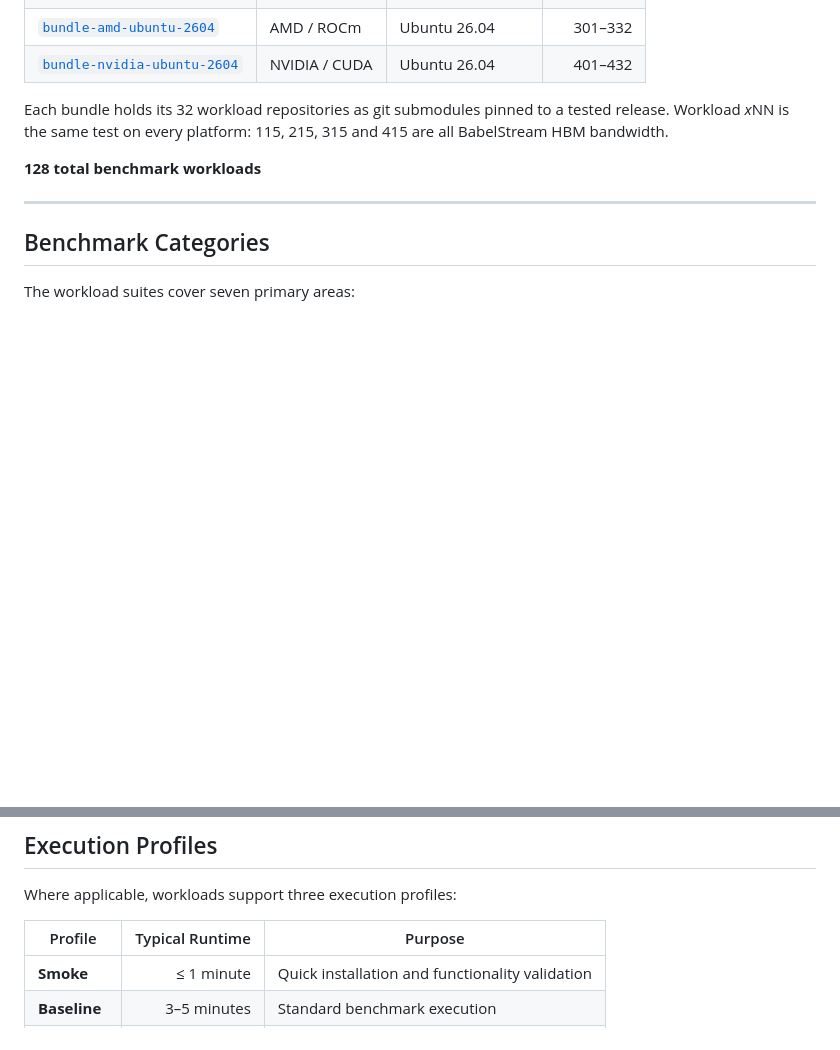
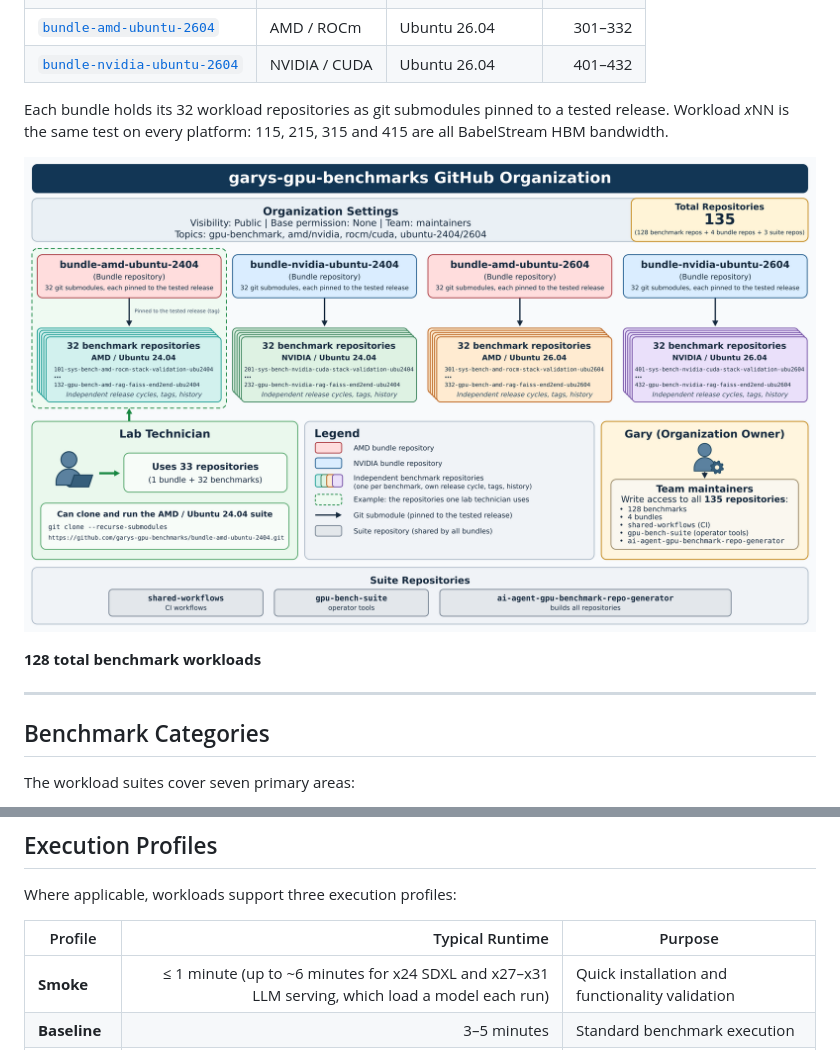
Before and after one commit to garys-gpu-benchmarks/404-gpu-bench-nvidia-sdc-ecc-integrity-ubu2604, a Markdown page: docs/github-profile-README.md, 2 parts joined by grey strips. GitHub-like rendering; pictures changed too: docs/images/github-organization.png (added); blank space fills up the shorter version.

```diff
--- a/docs/github-profile-README.md
+++ b/docs/github-profile-README.md
@@ -101,6 +101,8 @@ GPU_HOST=203.0.113.10                              # replace with your GPU host'
 
 Each bundle holds its 32 workload repositories as git submodules pinned to a tested release. Workload *x*NN is the same test on every platform: 115, 215, 315 and 415 are all BabelStream HBM bandwidth.
 
+![garys-gpu-benchmarks organization: 4 bundles, 128 benchmark repositories, 3 suite repositories](images/github-organization.png)
+
 **128 total benchmark workloads**
 
 ---
@@ -125,7 +127,7 @@ Where applicable, workloads support three execution profiles:
 
 | Profile | Typical Runtime | Purpose |
 |---|---:|---|
-| **Smoke** | ≤ 1 minute | Quick installation and functionality validation |
+| **Smoke** | ≤ 1 minute (up to ~6 minutes for x24 SDXL and x27–x31 LLM serving, which load a model each run) | Quick installation and functionality validation |
 | **Baseline** | 3–5 minutes | Standard benchmark execution |
 | **Extended** | 8–15 minutes | Longer performance characterization |
 
```
Also changed, not shown: README.md (+1 -1 lines), docs/run-output-contract.md (+1 -1 lines), 4 other files.
